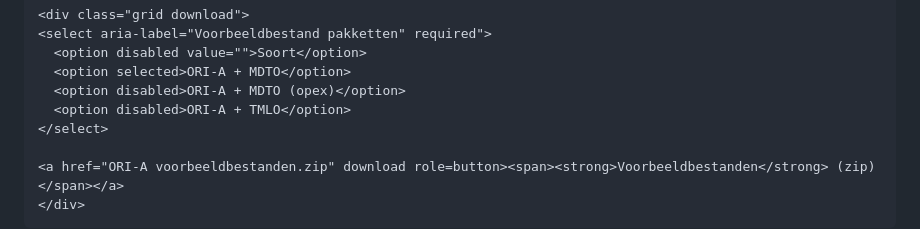
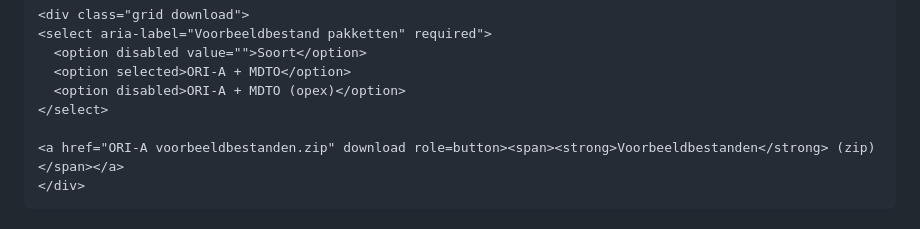
Before and after one commit to Regionaal-Archief-Rivierenland/ORI-A-Website, a Markdown page: pages/downloads.md, the part around the change. Drawn GitHub-style.

Commit message:
cleanup: remove TMLO option
Don't think TMLO support is worth it, nor coming anytime soon

```diff
--- a/pages/downloads.md
+++ b/pages/downloads.md
@@ -97,7 +97,6 @@ ORI-A voorbeeldbestanden/
   <option disabled value="">Soort</option>
   <option selected>ORI-A + MDTO</option>
   <option disabled>ORI-A + MDTO (opex)</option>
-  <option disabled>ORI-A + TMLO</option>
 </select>
 
 <a href="ORI-A voorbeeldbestanden.zip" download role=button><span><strong>Voorbeeldbestanden</strong> (zip)</span></a>
```
